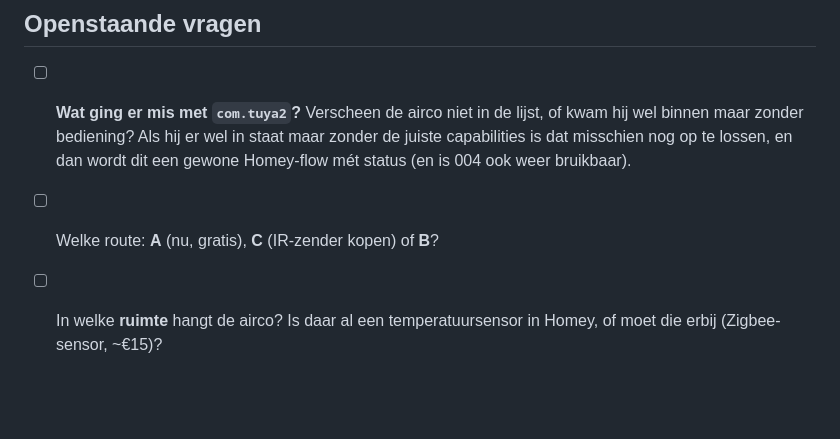
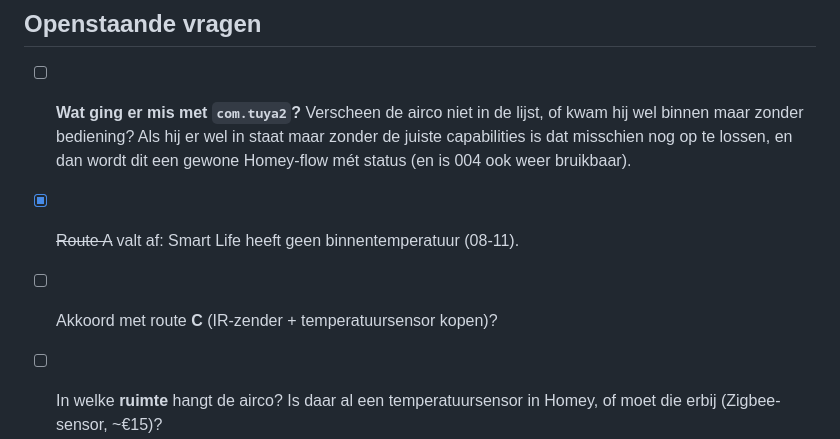
Before and after one commit to crisvandalen/Huis, a Markdown page: automatiseringen/011-airco-op-temperatuur.md, the part around one of its changes. GitHub-like rendering; blank space fills up the shorter version.

```diff
--- a/automatiseringen/011-airco-op-temperatuur.md
+++ b/automatiseringen/011-airco-op-temperatuur.md
@@ -116,7 +118,8 @@ gebrek aan terugkoppeling grotendeels onschuldig.
       of kwam hij wel binnen maar zonder bediening? Als hij er wel in staat maar
       zonder de juiste capabilities is dat misschien nog op te lossen, en dan
       wordt dit een gewone Homey-flow mét status (en is 004 ook weer bruikbaar).
-- [ ] Welke route: **A** (nu, gratis), **C** (IR-zender kopen) of **B**?
+- [x] ~~Route A~~ valt af: Smart Life heeft geen binnentemperatuur (08-11).
+- [ ] Akkoord met route **C** (IR-zender + temperatuursensor kopen)?
 - [ ] In welke **ruimte** hangt de airco? Is daar al een temperatuursensor in
       Homey, of moet die erbij (Zigbee-sensor, ~€15)?
 - [ ] Drempels: aan boven 25 °C en uit onder 23 °C, op 22 °C koelen. Akkoord?
```
Also changed, not shown: other parts of automatiseringen/011-airco-op-temperatuur.md (+11 -9 lines).
